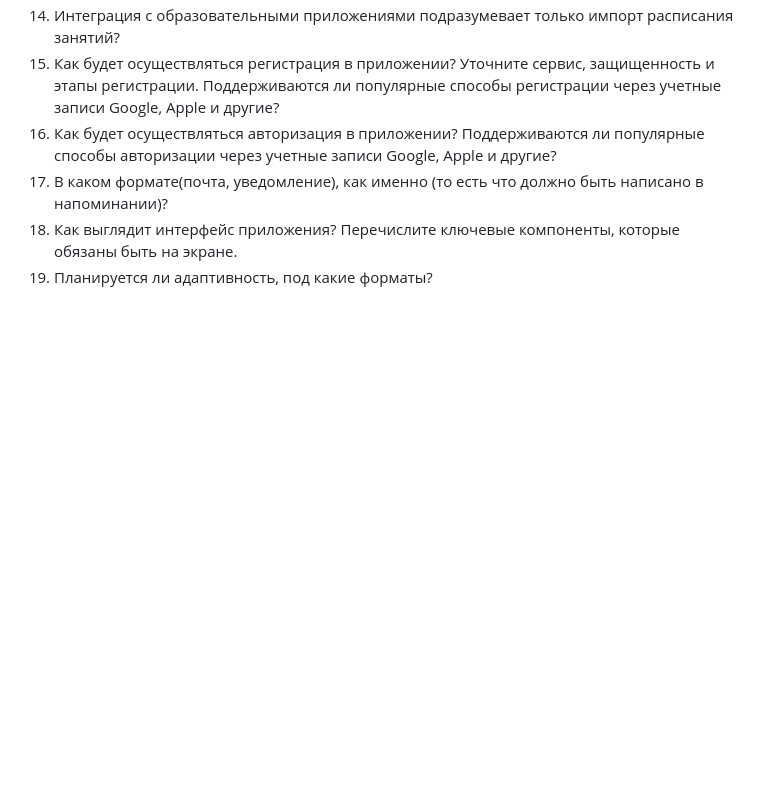
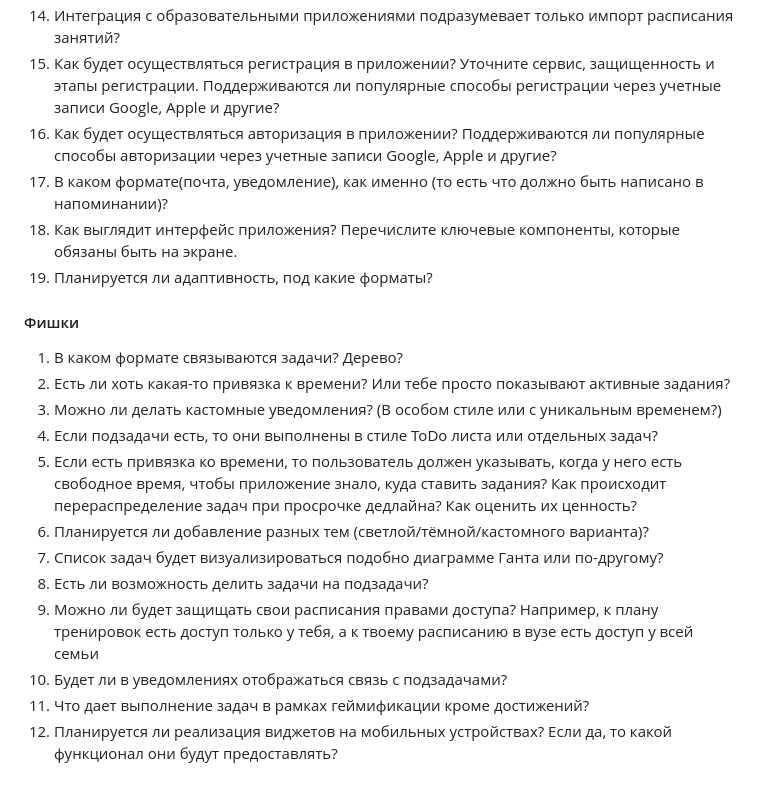
Before and after one commit to NewTTeam/Dynamics, a Markdown page: content/form.md, the part around the change. Rendered like a GitHub page; blank space fills up the shorter version.

Commit message:
docs: updated form docs

```diff
--- a/content/form.md
+++ b/content/form.md
@@ -42,3 +42,17 @@
 17) В каком формате(почта, уведомление), как именно (то есть что должно быть написано в напоминании)?
 18) Как выглядит интерфейс приложения? Перечислите ключевые компоненты, которые обязаны быть на экране.
 19) Планируется ли адаптивность, под какие форматы?
+
+#### Фишки
+1) В каком формате связываются задачи? Дерево?
+2) Есть ли хоть какая-то привязка к времени? Или тебе просто показывают активные задания?
+3) Можно ли делать кастомные уведомления? (В особом стиле или с уникальным временем?)
+4) Если подзадачи есть, то они выполнены в стиле ToDo листа или отдельных задач?
+5) Если есть привязка ко времени, то пользователь должен указывать, когда у него есть свободное время, чтобы приложение знало, куда ставить задания? Как происходит перераспределение задач при просрочке дедлайна? Как оценить их ценность?
+6) Планируется ли добавление разных тем (светлой/тёмной/кастомного варианта)?
+7) Список задач будет визуализироваться подобно диаграмме Ганта или по-другому?
+8) Есть ли возможность делить задачи на подзадачи?
+9) Можно ли будет защищать свои расписания правами доступа? Например, к плану тренировок есть доступ только у тебя, а к твоему расписанию в вузе есть доступ у всей семьи
+10) Будет ли в уведомлениях отображаться связь с подзадачами?
+11) Что дает выполнение задач в рамках геймификации кроме достижений?
+12) Планируется ли реализация виджетов на мобильных устройствах? Если да, то какой функционал они будут предоставлять?
```
